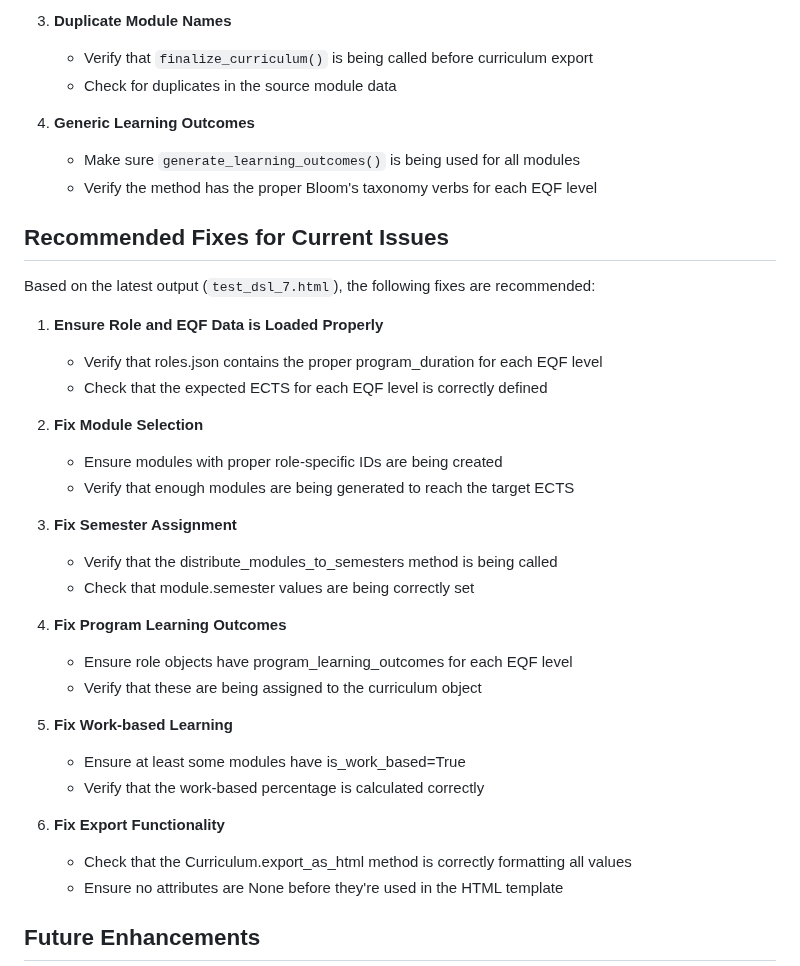
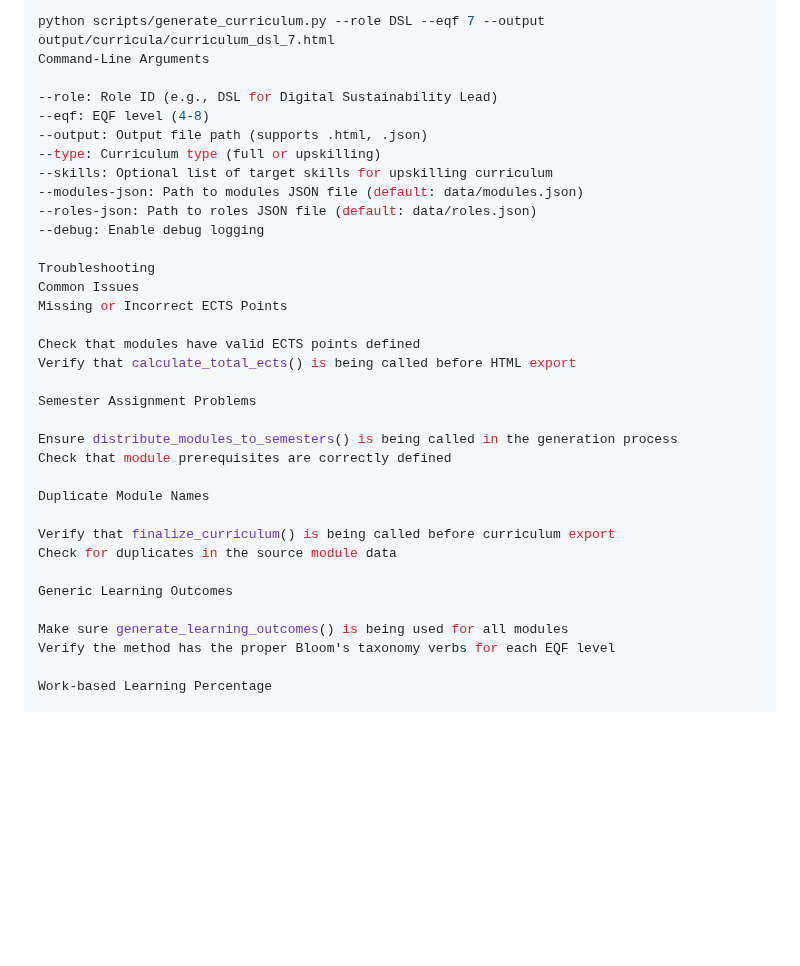
Before and after one commit to dietmarja/curriculum_generator, a Markdown page: README.md, the part around one of its changes. GitHub-like rendering; blank space fills up the shorter version.

````diff
--- a/README.md
+++ b/README.md
@@ -114,39 +139,38 @@ python scripts/generate_curriculum.py --role DSL --eqf 7 --output output/curricu
 
-3. **Duplicate Module Names**
-   - Verify that `finalize_curriculum()` is being called before curriculum export
-   - Check for duplicates in the source module data
+```bash
+python scripts/generate_curriculum.py --role DSL --eqf 7 --output output/curricula/curriculum_dsl_7.html
+Command-Line Arguments
 
-4. **Generic Learning Outcomes**
-   - Make sure `generate_learning_outcomes()` is being used for all modules
-   - Verify the method has the proper Bloom's taxonomy verbs for each EQF level
+--role: Role ID (e.g., DSL for Digital Sustainability Lead)
+--eqf: EQF level (4-8)
+--output: Output file path (supports .html, .json)
+--type: Curriculum type (full or upskilling)
+--skills: Optional list of target skills for upskilling curriculum
+--modules-json: Path to modules JSON file (default: data/modules.json)
+--roles-json: Path to roles JSON file (default: data/roles.json)
+--debug: Enable debug logging
 
-## Recommended Fixes for Current Issues
+Troubleshooting
+Common Issues
+Missing or Incorrect ECTS Points
 
-Based on the latest output (`test_dsl_7.html`), the following fixes are recommended:
+Check that modules have valid ECTS points defined
+Verify that calculate_total_ects() is being called before HTML export
 
-1. **Ensure Role and EQF Data is Loaded Properly**
-   - Verify that roles.json contains the proper program_duration for each EQF level
-   - Check that the expected ECTS for each EQF level is correctly defined
+Semester Assignment Problems
 
-2. **Fix Module Selection**
-   - Ensure modules with proper role-specific IDs are being created
-   - Verify that enough modules are being generated to reach the target ECTS
+Ensure distribute_modules_to_semesters() is being called in the generation process
+Check that module prerequisites are correctly defined
 
-3. **Fix Semester Assignment**
-   - Verify that the distribute_modules_to_semesters method is being called
-   - Check that module.semester values are being correctly set
+Duplicate Module Names
 
-4. **Fix Program Learning Outcomes**
-   - Ensure role objects have program_learning_outcomes for each EQF level
-   - Verify that these are being assigned to the curriculum object
+Verify that finalize_curriculum() is being called before curriculum export
+Check for duplicates in the source module data
 
-5. **Fix Work-based Learning**
-   - Ensure at least some modules have is_work_based=True
-   - Verify that the work-based percentage is calculated correctly
+Generic Learning Outcomes
 
-6. **Fix Export Functionality**
-   - Check that the Curriculum.export_as_html method is correctly formatting all values
-   - Ensure no attributes are None before they're used in the HTML template
+Make sure generate_learning_outcomes() is being used for all modules
+Verify the method has the proper Bloom's taxonomy verbs for each EQF level
 
-## Future Enhancements
+Work-based Learning Percentage
 
````
Also changed, not shown: other parts of README.md (+155 -61 lines).
